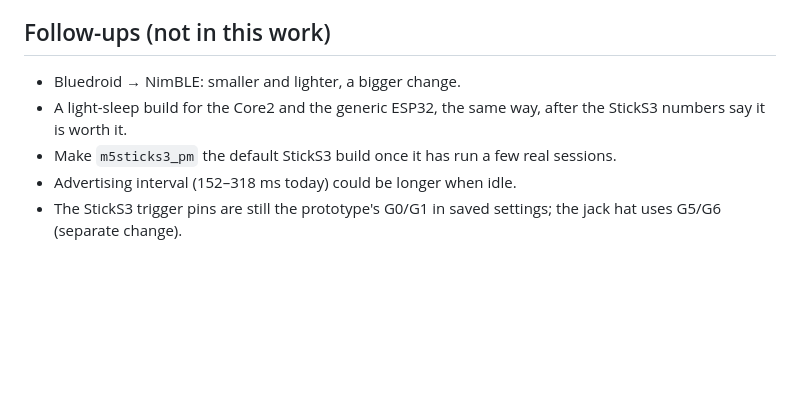
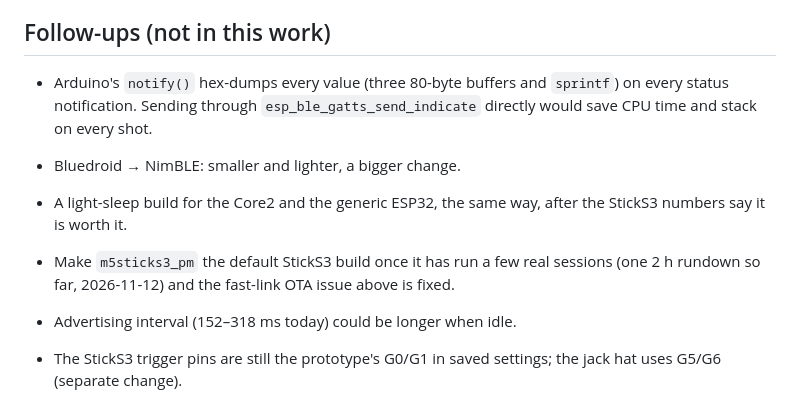
Before and after one commit to pulsar-trigger/pulsar-trigger, a Markdown page: docs/power.md, the part around one of its changes. Rendered like a GitHub page; blank space fills up the shorter version.

```diff
--- a/docs/power.md
+++ b/docs/power.md
@@ -165,9 +242,13 @@ alongside for the link intervals.
 ## Follow-ups (not in this work)
+
+- Arduino's `notify()` hex-dumps every value (three 80-byte buffers and `sprintf`) on every
+  status notification. Sending through `esp_ble_gatts_send_indicate` directly would save
+  CPU time and stack on every shot.
 
 - Bluedroid → NimBLE: smaller and lighter, a bigger change.
 - A light-sleep build for the Core2 and the generic ESP32, the same way, after the StickS3
   numbers say it is worth it.
-- Make `m5sticks3_pm` the default StickS3 build once it has run a few real sessions.
+- Make `m5sticks3_pm` the default StickS3 build once it has run a few real sessions (one 2 h rundown so far, 2026-11-12) and the fast-link OTA issue above is fixed.
 - Advertising interval (152–318 ms today) could be longer when idle.
 - The StickS3 trigger pins are still the prototype's G0/G1 in saved settings; the jack hat
   uses G5/G6 (separate change).
```
Also changed, not shown: other parts of docs/power.md (+77 -0 lines).
